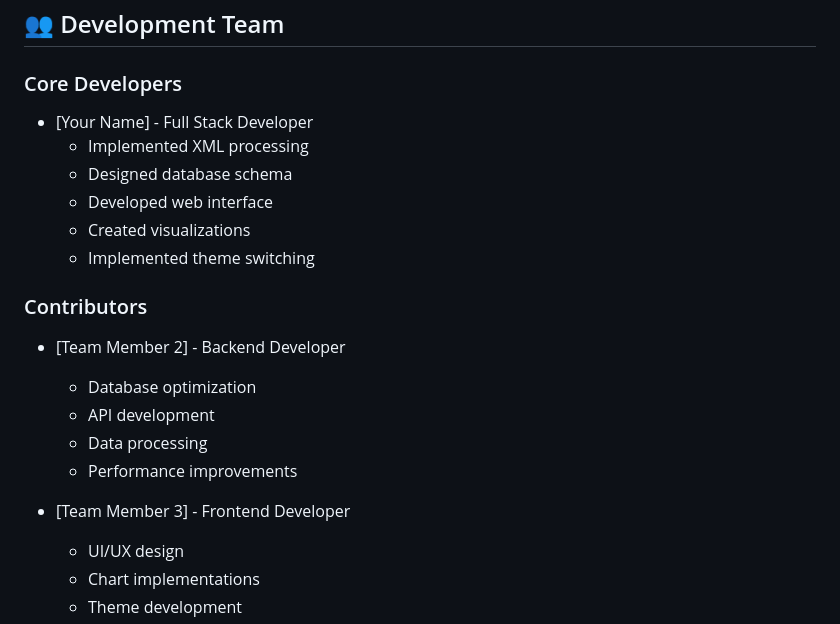
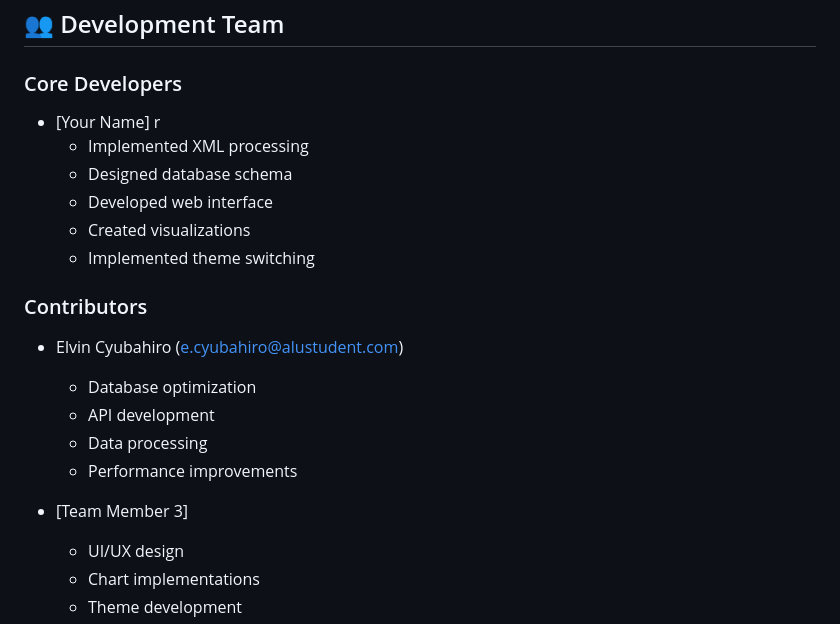
Before and after one commit to Elvin100s/MOMO-Data-Analysis-Final, a Markdown page: README.md, the part around the change. Rendered like a GitHub page.

```diff
--- a/README.md
+++ b/README.md
@@ -230,7 +230,7 @@ The system categorizes transactions into the following types:
 ## 👥 Development Team
 
 ### Core Developers
-- [Your Name] - Full Stack Developer
+- [Your Name] r
   - Implemented XML processing
   - Designed database schema
   - Developed web interface
@@ -238,13 +238,13 @@ The system categorizes transactions into the following types:
   - Implemented theme switching
 
 ### Contributors
-- [Team Member 2] - Backend Developer
+- Elvin Cyubahiro (e.cyubahiro@alustudent.com)
   - Database optimization
   - API development
   - Data processing
   - Performance improvements
 
-- [Team Member 3] - Frontend Developer
+- [Team Member 3]
   - UI/UX design
   - Chart implementations
   - Theme development
```
